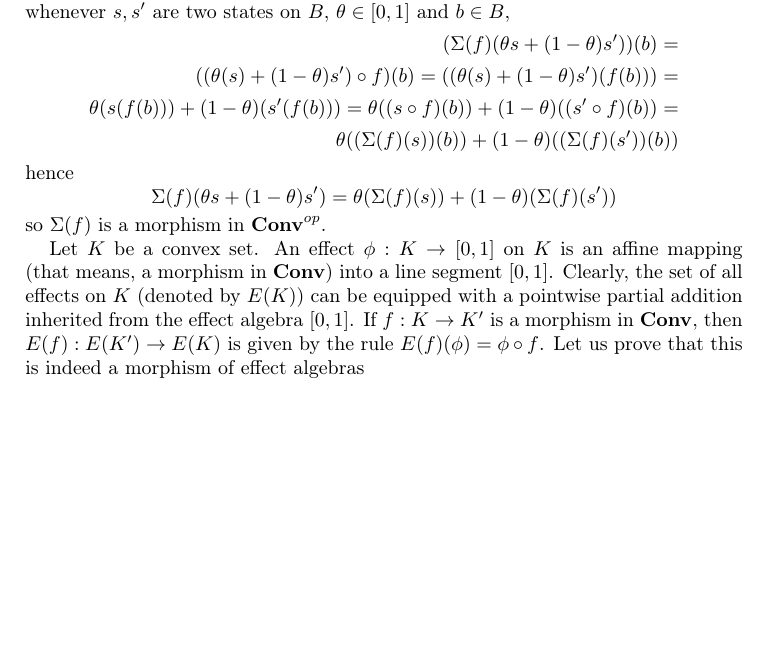
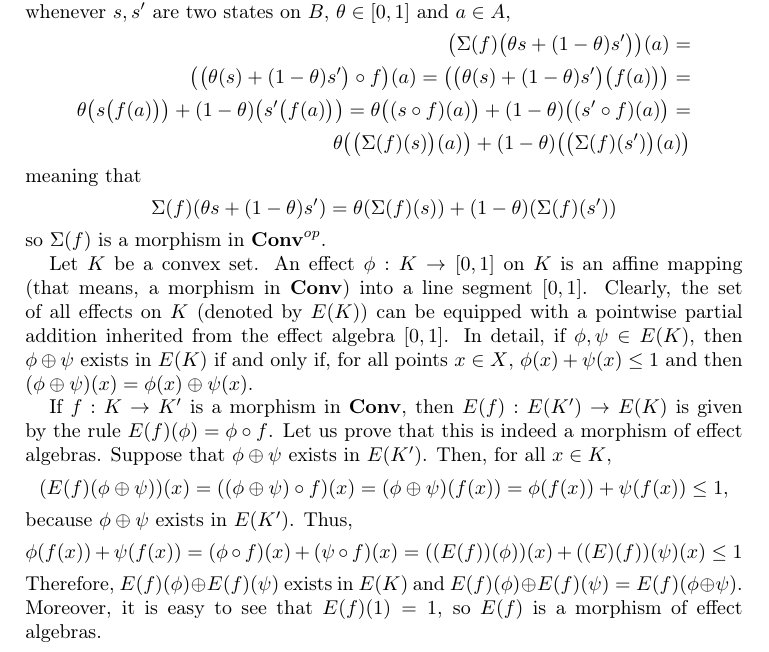
Before and after one commit to gjenca/state_effect, a LaTeX paper (state_effect.tex): part of the page, cut so that both start at the same text, the shorter picture padded with empty space. Compiled offline with pdfLaTeX.

```diff
--- a/state_effect.tex
+++ b/state_effect.tex
@@ -29,16 +29,16 @@
 on $A$, equipped with convex combinations defined pointwise. If $f:A\to B$ is a morphism
 of effect algebras, then $\states(f):\states(B)\to\states(A)$ is given by the
 rule $\states(f)(s)=s\circ f$. The mapping $\states(f)(s)$ is clearly a
-state on $A$ and, whenever $s,s'$ are two states on $B$, $\theta\in[0,1]$ and $b\in B$,
+state on $A$ and, whenever $s,s'$ are two states on $B$, $\theta\in[0,1]$ and $a\in A$,
 \begin{align*}
-(\states(f)(\theta s+(1-\theta)s'))(b)=\\
-((\theta(s)+(1-\theta)s')\circ f)(b)=
-((\theta(s)+(1-\theta)s')(f(b)))=\\
-\theta(s(f(b)))+(1-\theta)(s'(f(b)))=
-\theta((s\circ f)(b))+(1-\theta)((s' \circ f)(b))=\\
-\theta((\states(f)(s))(b))+(1-\theta)((\states(f)(s'))(b))
+\bigl(\states(f)\bigl(\theta s+(1-\theta)s'\bigr)\bigr)(a)=\\
+\bigl(\bigl(\theta(s)+(1-\theta)s'\bigr)\circ f\bigr)(a)=
+\bigl(\bigl(\theta(s)+(1-\theta)s'\bigr)\bigl(f(a)\bigr)\bigr)=\\
+\theta\bigl(s\bigl(f(a)\bigr)\bigr)+(1-\theta)\bigl(s'\bigl(f(a)\bigr)\bigr)=
+\theta\bigl((s\circ f)(a)\bigr)+(1-\theta)\bigl((s' \circ f)(a)\bigr)=\\
+\theta\bigl(\bigl(\states(f)(s)\bigr)(a)\bigr)+(1-\theta)\bigl(\bigl(\states(f)(s')\bigr)(a)\bigr)
 \end{align*}
-hence
+meaning that
 $$
 \states(f)(\theta s+(1-\theta)s')=
 \theta(\states(f)(s))+(1-\theta)(\states(f)(s'))
@@ -48,6 +48,23 @@
 Let $K$ be a convex set. An effect $\phi:K\to[0,1]$ on $K$ is an affine mapping
 (that means, a morphism in $\Conv$) into a line segment $[0,1]$. Clearly, the set of all effects on $K$
 (denoted by $\effects(K)$) can be equipped with a pointwise partial addition inherited from the effect algebra
-$[0,1]$. If $f:K\to K'$ is a morphism in $\Conv$, then $E(f):E(K')\to E(K)$ is given by the rule
-$E(f)(\phi)=\phi\circ f$. Let us prove that this is indeed a morphism of effect algebras
+$[0,1]$. In detail, if $\phi,\psi\in\effects(K)$, then $\phi\oplus\psi$ exists in $\effects(K)$ if and
+only if, for all points $x\in X$, $\phi(x)+\psi(x)\leq 1$ and then $(\phi\oplus\psi)(x)=\phi(x)\oplus\psi(x)$.
+
+If $f:K\to K'$ is a morphism in $\Conv$, then $\effects(f):\effects(K')\to \effects(K)$ is given by the rule
+$\effects(f)(\phi)=\phi\circ f$. Let us prove that this is indeed a morphism of effect algebras.
+Suppose that $\phi\oplus\psi$ exists in $\effects(K')$. Then, for all $x\in K$,
+$$
+(\effects(f)(\phi\oplus\psi))(x)=((\phi\oplus\psi)\circ f)(x)=
+(\phi\oplus\psi)(f(x))=\phi(f(x))+\psi(f(x))\leq 1,
+$$
+because $\phi\oplus\psi$ exists in $\effects(K')$. Thus,
+$$
+\phi(f(x))+\psi(f(x))=(\phi\circ f)(x)+(\psi\circ f)(x)=
+((\effects(f))(\phi))(x)+((\effects)(f))(\psi)(x)\leq 1
+$$
+Therefore, $\effects(f)(\phi)\oplus\effects(f)(\psi)$ exists
+in $\effects(K)$ and $\effects(f)(\phi)\oplus\effects(f)(\psi)=
+\effects(f)(\phi\oplus\psi)$. Moreover, it is easy to see that $\effects(f)(1)=1$,
+so $\effects(f)$ is a morphism of effect algebras.
 \end{document}
```
